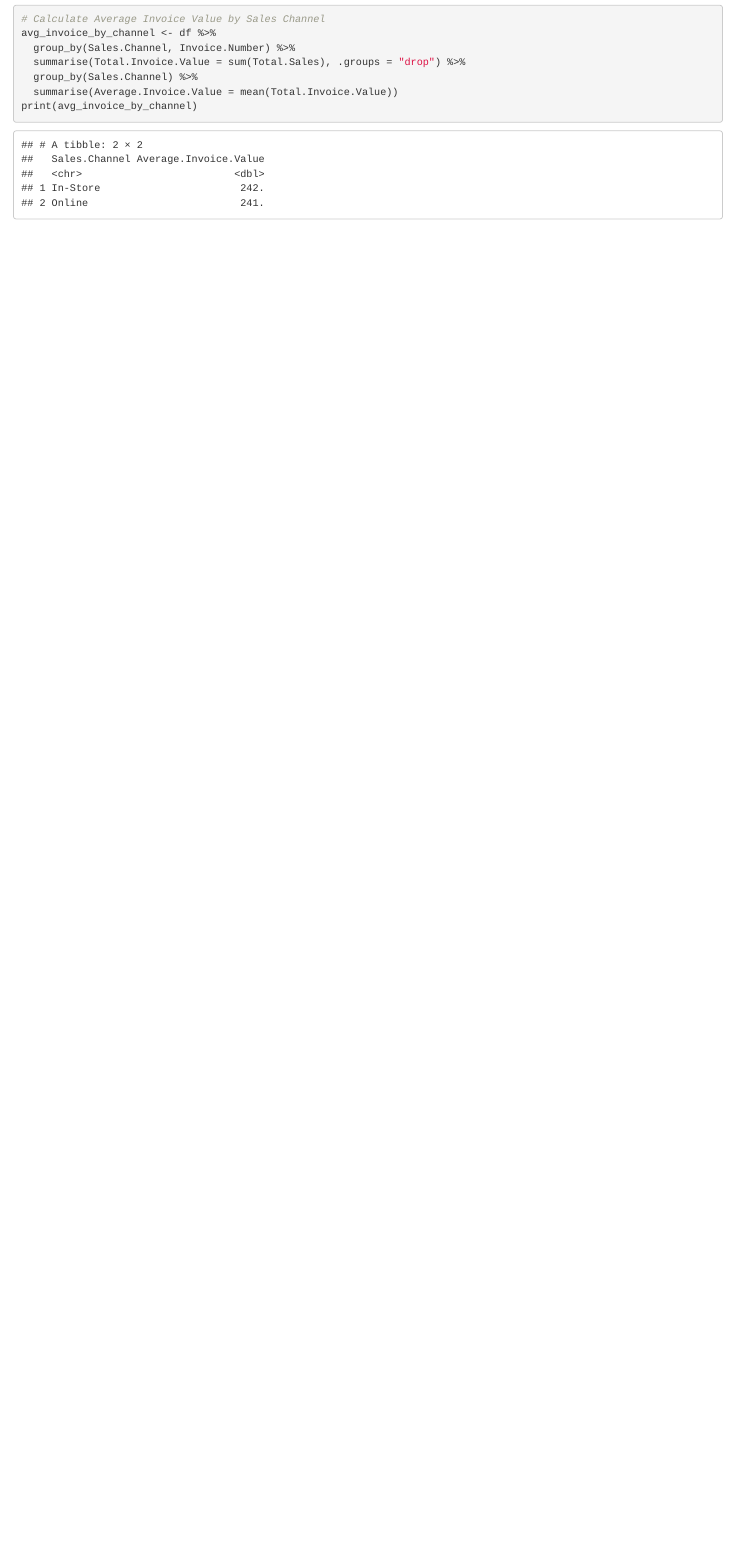
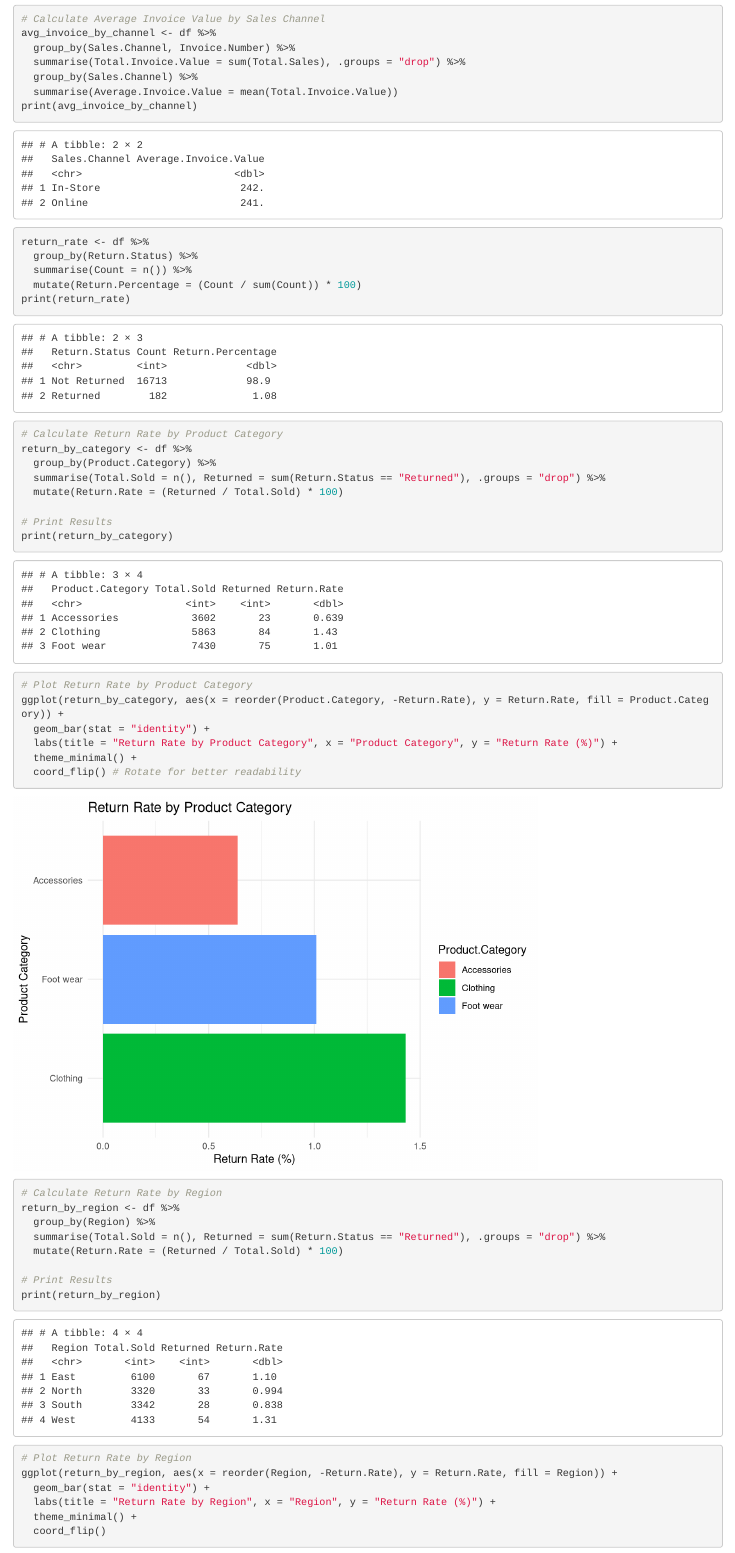
Before and after one commit to Surandi-MR/Sales-Performance-Analysis, an R Markdown document (Sales analysis.Rmd): the page in a window 1100 px wide, from 6090 px down. Rendered offline with R 4.5, knitr and Pandoc, with nearby package versions.

Commit message:
Calculate Return Rate

````diff
--- a/Sales analysis.Rmd
+++ b/Sales analysis.Rmd
@@ -117,3 +117,48 @@ avg_invoice_by_channel <- df %>%
   summarise(Average.Invoice.Value = mean(Total.Invoice.Value))
 print(avg_invoice_by_channel)
 ```
+
+```{r}
+return_rate <- df %>%
+  group_by(Return.Status) %>%
+  summarise(Count = n()) %>%
+  mutate(Return.Percentage = (Count / sum(Count)) * 100)
+print(return_rate)
+
+
+
+# Calculate Return Rate by Product Category
+return_by_category <- df %>%
+  group_by(Product.Category) %>%
+  summarise(Total.Sold = n(), Returned = sum(Return.Status == "Returned"), .groups = "drop") %>%
+  mutate(Return.Rate = (Returned / Total.Sold) * 100)
+
+# Print Results
+print(return_by_category)
+
+# Plot Return Rate by Product Category
+ggplot(return_by_category, aes(x = reorder(Product.Category, -Return.Rate), y = Return.Rate, fill = Product.Category)) +
+  geom_bar(stat = "identity") +
+  labs(title = "Return Rate by Product Category", x = "Product Category", y = "Return Rate (%)") +
+  theme_minimal() +
+  coord_flip() # Rotate for better readability
+
+
+# Calculate Return Rate by Region
+return_by_region <- df %>%
+  group_by(Region) %>%
+  summarise(Total.Sold = n(), Returned = sum(Return.Status == "Returned"), .groups = "drop") %>%
+  mutate(Return.Rate = (Returned / Total.Sold) * 100)
+
+# Print Results
+print(return_by_region)
+
+# Plot Return Rate by Region
+ggplot(return_by_region, aes(x = reorder(Region, -Return.Rate), y = Return.Rate, fill = Region)) +
+  geom_bar(stat = "identity") +
+  labs(title = "Return Rate by Region", x = "Region", y = "Return Rate (%)") +
+  theme_minimal() +
+  coord_flip()
+
+
+```
````
